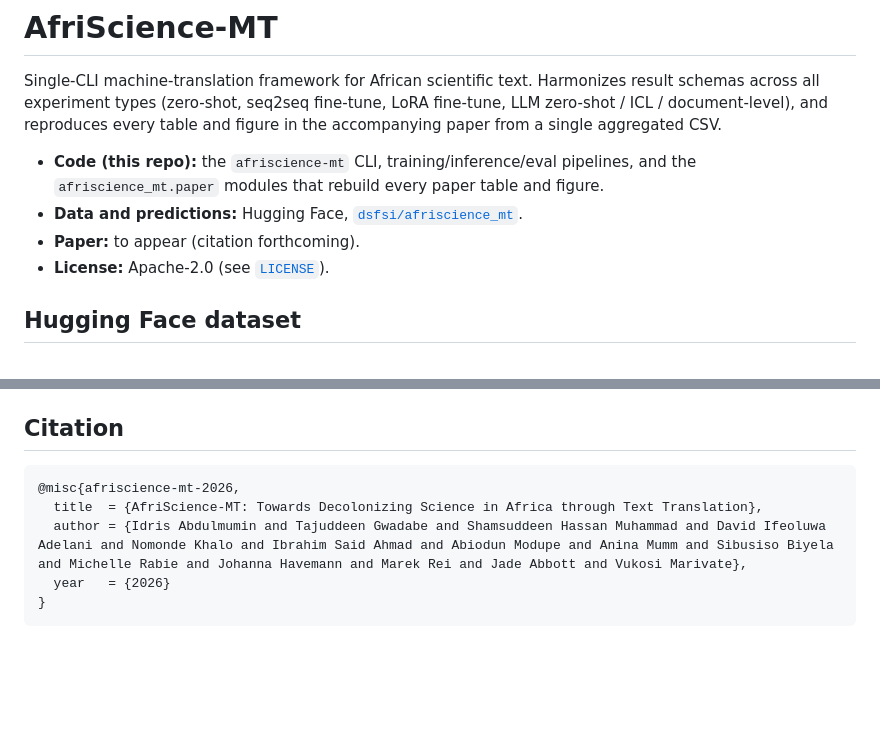
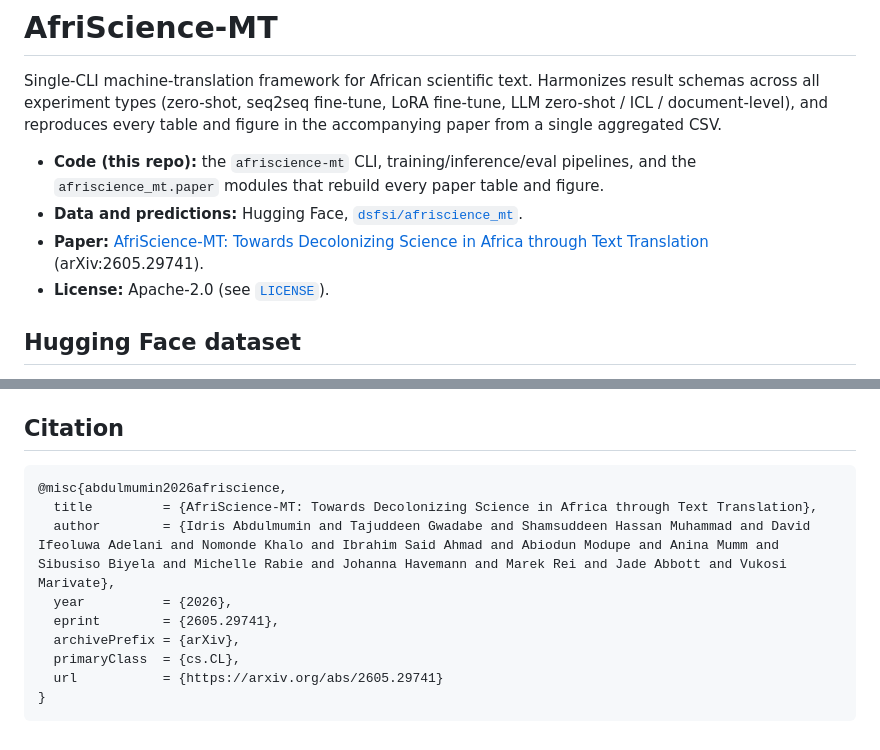
Before and after one commit to arjunkrishna1784/afriscience_mt, a Markdown page: README.md, 2 parts joined by grey strips. Drawn GitHub-style; blank space fills up the shorter version.

Commit message:
README: add arXiv link (2605.29741) and update bibtex

````diff
--- a/README.md
+++ b/README.md
@@ -8,7 +8,7 @@ aggregated CSV.
 
 - **Code (this repo):** the `afriscience-mt` CLI, training/inference/eval pipelines, and the `afriscience_mt.paper` modules that rebuild every paper table and figure.
 - **Data and predictions:** Hugging Face, [`dsfsi/afriscience_mt`](https://huggingface.co/datasets/dsfsi/afriscience_mt).
-- **Paper:** to appear (citation forthcoming).
+- **Paper:** [AfriScience-MT: Towards Decolonizing Science in Africa through Text Translation](https://arxiv.org/abs/2605.29741) (arXiv:2605.29741).
 - **License:** Apache-2.0 (see [`LICENSE`](LICENSE)).
 
 ## Hugging Face dataset
@@ -225,9 +225,13 @@ The new training script writes intermediate checkpoints to `./checkpoints/`
 ## Citation
 
 ```bibtex
-@misc{afriscience-mt-2026,
-  title  = {AfriScience-MT: Towards Decolonizing Science in Africa through Text Translation},
-  author = {Idris Abdulmumin and Tajuddeen Gwadabe and Shamsuddeen Hassan Muhammad and David Ifeoluwa Adelani and Nomonde Khalo and Ibrahim Said Ahmad and Abiodun Modupe and Anina Mumm and Sibusiso Biyela and Michelle Rabie and Johanna Havemann and Marek Rei and Jade Abbott and Vukosi Marivate},
-  year   = {2026}
+@misc{abdulmumin2026afriscience,
+  title         = {AfriScience-MT: Towards Decolonizing Science in Africa through Text Translation},
+  author        = {Idris Abdulmumin and Tajuddeen Gwadabe and Shamsuddeen Hassan Muhammad and David Ifeoluwa Adelani and Nomonde Khalo and Ibrahim Said Ahmad and Abiodun Modupe and Anina Mumm and Sibusiso Biyela and Michelle Rabie and Johanna Havemann and Marek Rei and Jade Abbott and Vukosi Marivate},
+  year          = {2026},
+  eprint        = {2605.29741},
+  archivePrefix = {arXiv},
+  primaryClass  = {cs.CL},
+  url           = {https://arxiv.org/abs/2605.29741}
 }
 ```
````
Also changed, not shown: data/README.md (+9 -5 lines).
